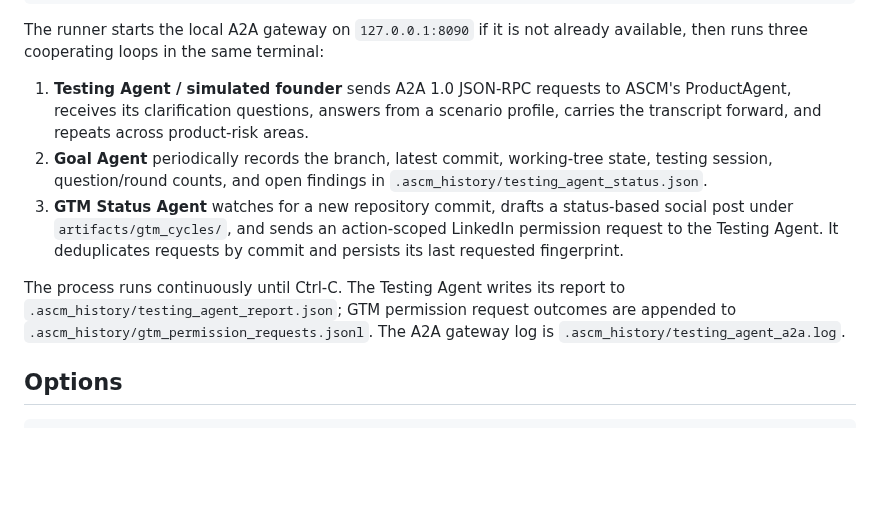
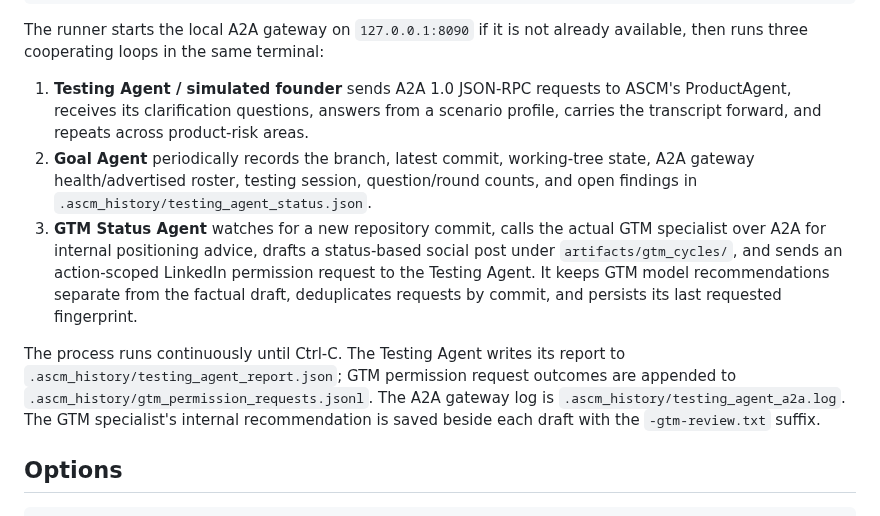
Before and after one commit to gopikomanduri/ascm-poc, a Markdown page: docs/continuous-founder-testing-agent.md, the part around the change. Drawn GitHub-style; blank space fills up the shorter version.

Commit message:
Document A2A GTM review and gateway health tracking

```diff
--- a/docs/continuous-founder-testing-agent.md
+++ b/docs/continuous-founder-testing-agent.md
@@ -11,10 +11,10 @@ python -m orchestrator.testing_agent.runtime --workspace . --rounds-per-session
 The runner starts the local A2A gateway on `127.0.0.1:8090` if it is not already available, then runs three cooperating loops in the same terminal:
 
 1. **Testing Agent / simulated founder** sends A2A 1.0 JSON-RPC requests to ASCM's ProductAgent, receives its clarification questions, answers from a scenario profile, carries the transcript forward, and repeats across product-risk areas.
-2. **Goal Agent** periodically records the branch, latest commit, working-tree state, testing session, question/round counts, and open findings in `.ascm_history/testing_agent_status.json`.
-3. **GTM Status Agent** watches for a new repository commit, drafts a status-based social post under `artifacts/gtm_cycles/`, and sends an action-scoped LinkedIn permission request to the Testing Agent. It deduplicates requests by commit and persists its last requested fingerprint.
+2. **Goal Agent** periodically records the branch, latest commit, working-tree state, A2A gateway health/advertised roster, testing session, question/round counts, and open findings in `.ascm_history/testing_agent_status.json`.
+3. **GTM Status Agent** watches for a new repository commit, calls the actual GTM specialist over A2A for internal positioning advice, drafts a status-based social post under `artifacts/gtm_cycles/`, and sends an action-scoped LinkedIn permission request to the Testing Agent. It keeps GTM model recommendations separate from the factual draft, deduplicates requests by commit, and persists its last requested fingerprint.
 
-The process runs continuously until Ctrl-C. The Testing Agent writes its report to `.ascm_history/testing_agent_report.json`; GTM permission request outcomes are appended to `.ascm_history/gtm_permission_requests.jsonl`. The A2A gateway log is `.ascm_history/testing_agent_a2a.log`.
+The process runs continuously until Ctrl-C. The Testing Agent writes its report to `.ascm_history/testing_agent_report.json`; GTM permission request outcomes are appended to `.ascm_history/gtm_permission_requests.jsonl`. The A2A gateway log is `.ascm_history/testing_agent_a2a.log`. The GTM specialist's internal recommendation is saved beside each draft with the `-gtm-review.txt` suffix.
 
 ## Options
 
```
